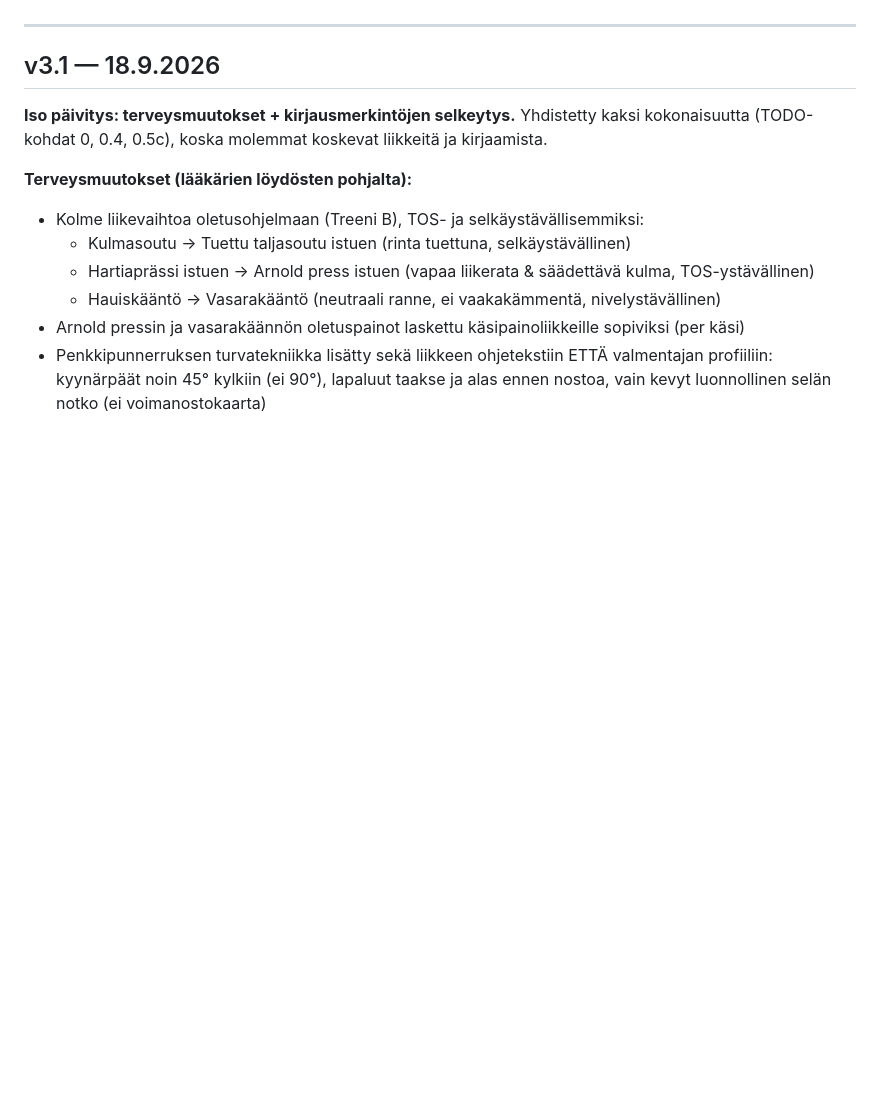
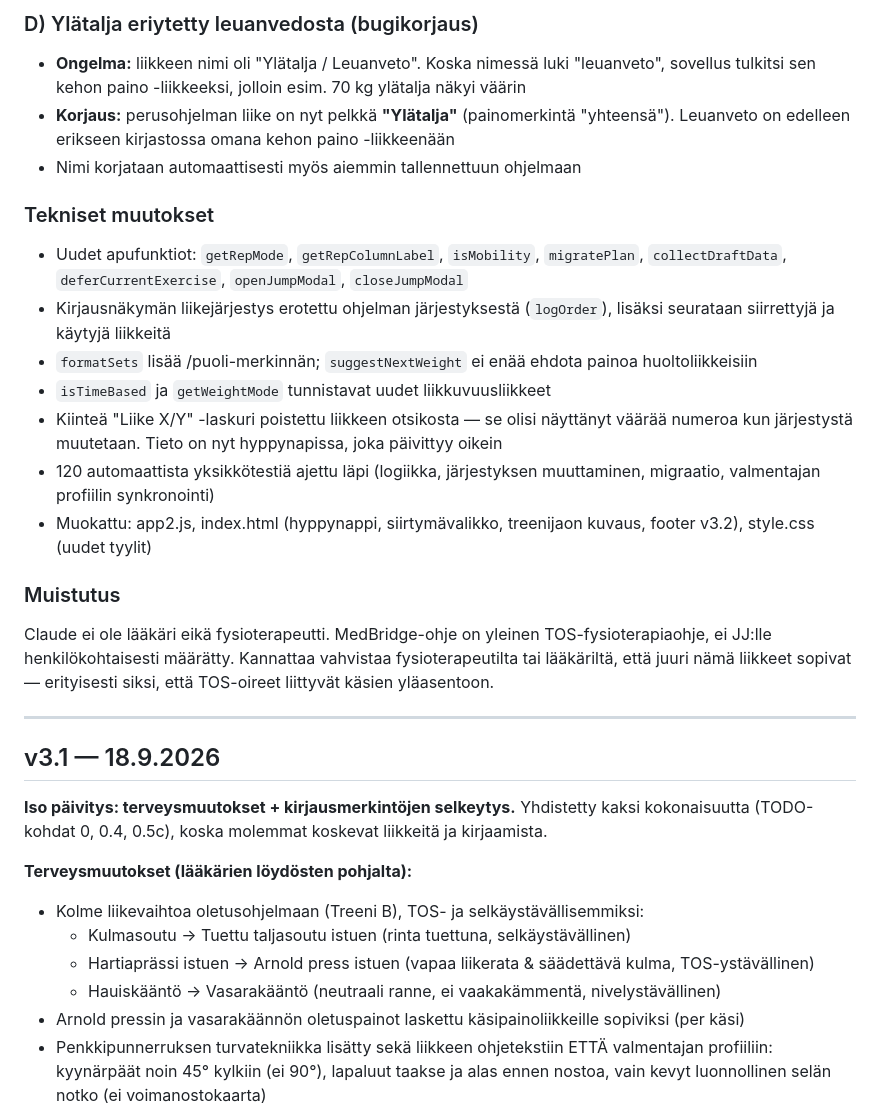
Before and after one commit to jannejukka-ai/treeniapp, a Markdown page: CHANGELOG.md, the part around one of its changes. GitHub-like rendering; blank space fills up the shorter version.

```diff
--- a/CHANGELOG.md
+++ b/CHANGELOG.md
@@ -5,3 +52,22 @@ Uusin versio on aina ylimpänä.
+### D) Ylätalja eriytetty leuanvedosta (bugikorjaus)
+
+- **Ongelma:** liikkeen nimi oli "Ylätalja / Leuanveto". Koska nimessä luki "leuanveto", sovellus tulkitsi sen kehon paino -liikkeeksi, jolloin esim. 70 kg ylätalja näkyi väärin
+- **Korjaus:** perusohjelman liike on nyt pelkkä **"Ylätalja"** (painomerkintä "yhteensä"). Leuanveto on edelleen erikseen kirjastossa omana kehon paino -liikkeenään
+- Nimi korjataan automaattisesti myös aiemmin tallennettuun ohjelmaan
+
+### Tekniset muutokset
+
+- Uudet apufunktiot: `getRepMode`, `getRepColumnLabel`, `isMobility`, `migratePlan`, `collectDraftData`, `deferCurrentExercise`, `openJumpModal`, `closeJumpModal`
+- Kirjausnäkymän liikejärjestys erotettu ohjelman järjestyksestä (`logOrder`), lisäksi seurataan siirrettyjä ja käytyjä liikkeitä
+- `formatSets` lisää /puoli-merkinnän; `suggestNextWeight` ei enää ehdota painoa huoltoliikkeisiin
+- `isTimeBased` ja `getWeightMode` tunnistavat uudet liikkuvuusliikkeet
+- Kiinteä "Liike X/Y" -laskuri poistettu liikkeen otsikosta — se olisi näyttänyt väärää numeroa kun järjestystä muutetaan. Tieto on nyt hyppynapissa, joka päivittyy oikein
+- 120 automaattista yksikkötestiä ajettu läpi (logiikka, järjestyksen muuttaminen, migraatio, valmentajan profiilin synkronointi)
+- Muokattu: app2.js, index.html (hyppynappi, siirtymävalikko, treenijaon kuvaus, footer v3.2), style.css (uudet tyylit)
+
+### Muistutus
+
+Claude ei ole lääkäri eikä fysioterapeutti. MedBridge-ohje on yleinen TOS-fysioterapiaohje, ei JJ:lle henkilökohtaisesti määrätty. Kannattaa vahvistaa fysioterapeutilta tai lääkäriltä, että juuri nämä liikkeet sopivat — erityisesti siksi, että TOS-oireet liittyvät käsien yläasentoon.
 
 ---
 
```
Also changed, not shown: other parts of CHANGELOG.md (+47 -0 lines).
